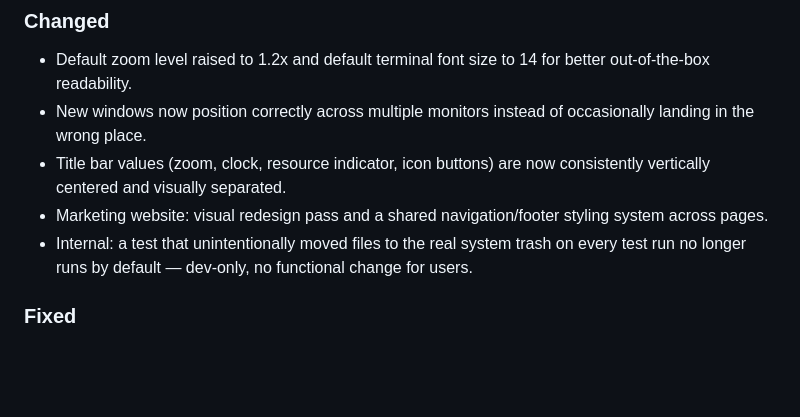
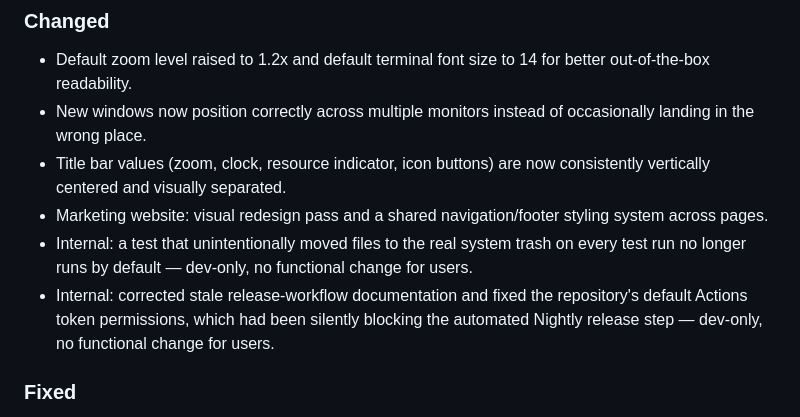
Before and after one commit to silvio-l/panecrew, a Markdown page: CHANGELOG.md, the part around the change. Rendered like a GitHub page; blank space fills up the shorter version.

```diff
--- a/CHANGELOG.md
+++ b/CHANGELOG.md
@@ -60,6 +60,10 @@ be added to both files, with the same version heading.
   styling system across pages.
 - Internal: a test that unintentionally moved files to the real system trash
   on every test run no longer runs by default — dev-only, no functional
+  change for users.
+- Internal: corrected stale release-workflow documentation and fixed the
+  repository's default Actions token permissions, which had been silently
+  blocking the automated Nightly release step — dev-only, no functional
   change for users.
 
 ### Fixed
```
Also changed, not shown: CHANGELOG.de.md (+4 -0 lines).
